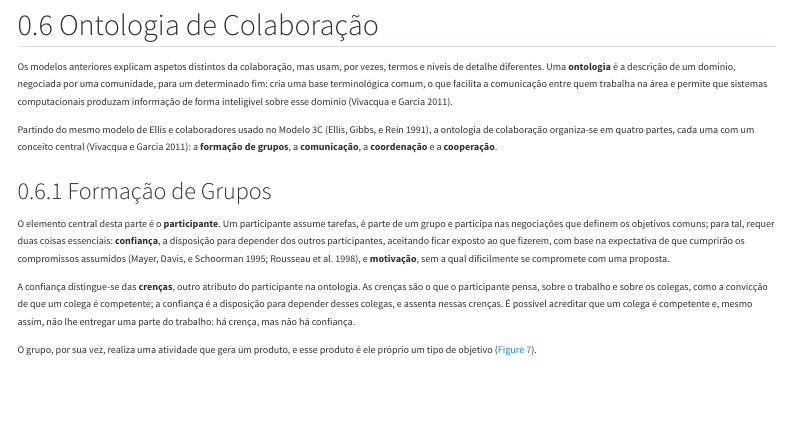
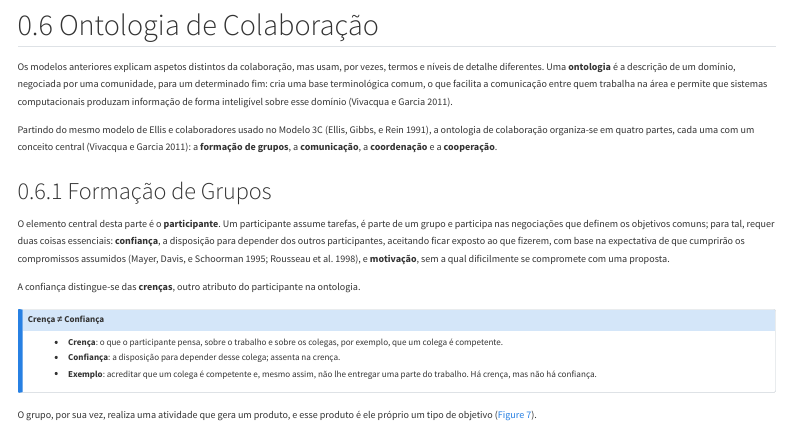
Before and after one commit to joaoagostinhopavao/sebenta-psc, a Quarto document (capitulos/cap04.qmd): the page in a window 1100 px wide, from 4230 px down. Rendered offline with R 4.5, knitr and Pandoc in place of Quarto, with nearby package versions; menus at the side of the page are left out.

Commit message:
Cap04: caixa Crença ≠ Confiança (PT e EN)
Co-Authored-By: Claude Opus 5.5 <noreply@anthropic.com>

```diff
--- a/_quarto.yml
+++ b/_quarto.yml
@@ -107,6 +107,7 @@ format:
         \KOMAoption{chapterprefix}{false}
         \usepackage{newunicodechar}
         \newunicodechar{≈}{\ensuremath{\approx}}
+        \newunicodechar{≠}{\ensuremath{\neq}}
         \usepackage{scrlayer-scrpage}
         \automark[chapter]{chapter}
         \clearpairofpagestyles
--- a/capitulos/cap04.qmd
+++ b/capitulos/cap04.qmd
@@ -391,12 +391,18 @@ cumprirão os compromissos assumidos [@MayerEtAl1995; @RousseauEtAl1998],
 e **motivação**, sem a qual dificilmente se compromete com uma proposta.
 
 A confiança distingue-se das **crenças**, outro atributo do participante
-na ontologia. As crenças são o que o participante pensa, sobre o
-trabalho e sobre os colegas, como a convicção de que um colega é
-competente; a confiança é a disposição para depender desses colegas, e
-assenta nessas crenças. É possível acreditar que um colega é competente
-e, mesmo assim, não lhe entregar uma parte do trabalho: há crença, mas
-não há confiança.
+na ontologia.
+
+::: {.callout-note icon=false}
+## Crença ≠ Confiança
+
+- **Crença**: o que o participante pensa, sobre o trabalho e sobre os
+  colegas, por exemplo, que um colega é competente.
+- **Confiança**: a disposição para depender desse colega; assenta na
+  crença.
+- **Exemplo**: acreditar que um colega é competente e, mesmo assim, não
+  lhe entregar uma parte do trabalho. Há crença, mas não há confiança.
+:::
 
 O grupo, por sua vez, realiza uma atividade que gera
 um produto, e esse produto é ele próprio um tipo de objetivo
--- a/en/_quarto.yml
+++ b/en/_quarto.yml
@@ -97,6 +97,7 @@ format:
         \KOMAoption{chapterprefix}{false}
         \usepackage{newunicodechar}
         \newunicodechar{≈}{\ensuremath{\approx}}
+        \newunicodechar{≠}{\ensuremath{\neq}}
         \usepackage{scrlayer-scrpage}
         \automark[chapter]{chapter}
         \clearpairofpagestyles
```
Also changed, not shown: en/capitulos/cap04.qmd (+9 -1 lines), docs/en/search.json, docs/search.json, 2 other files.
